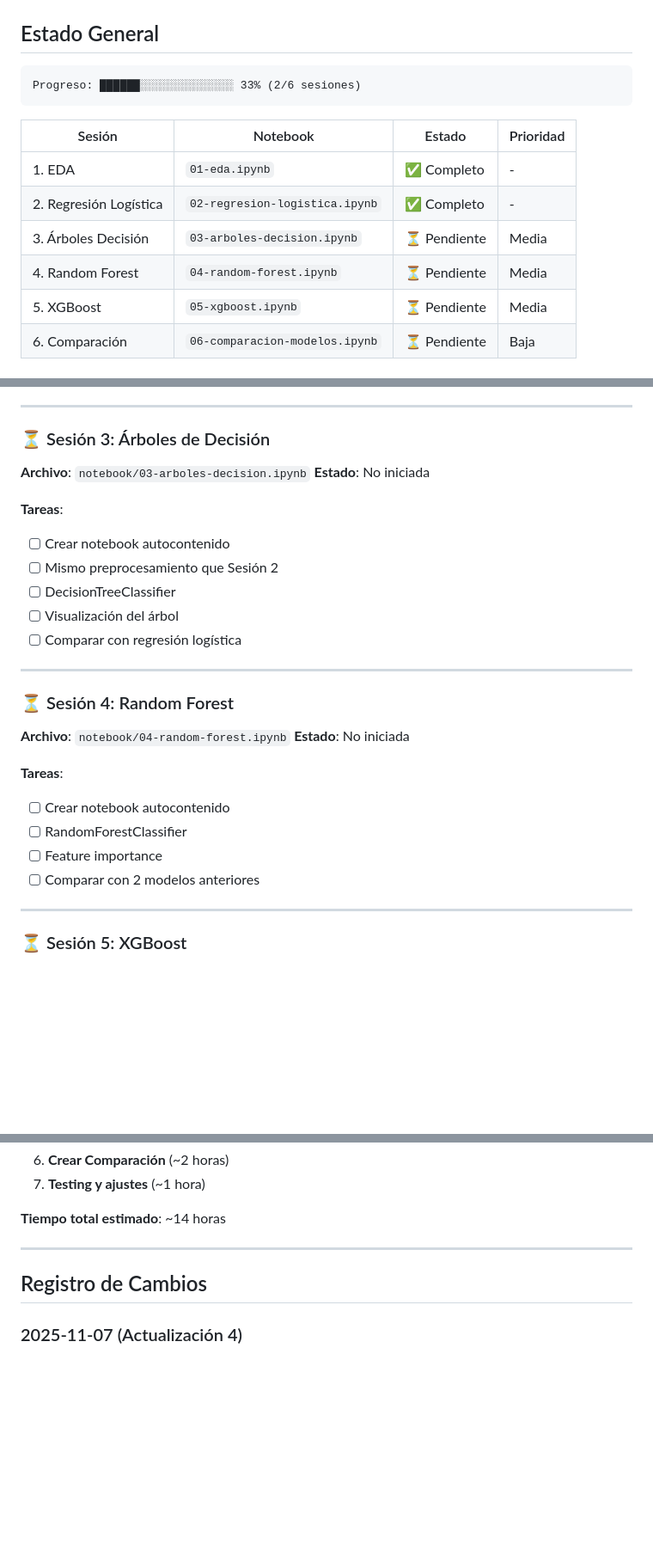
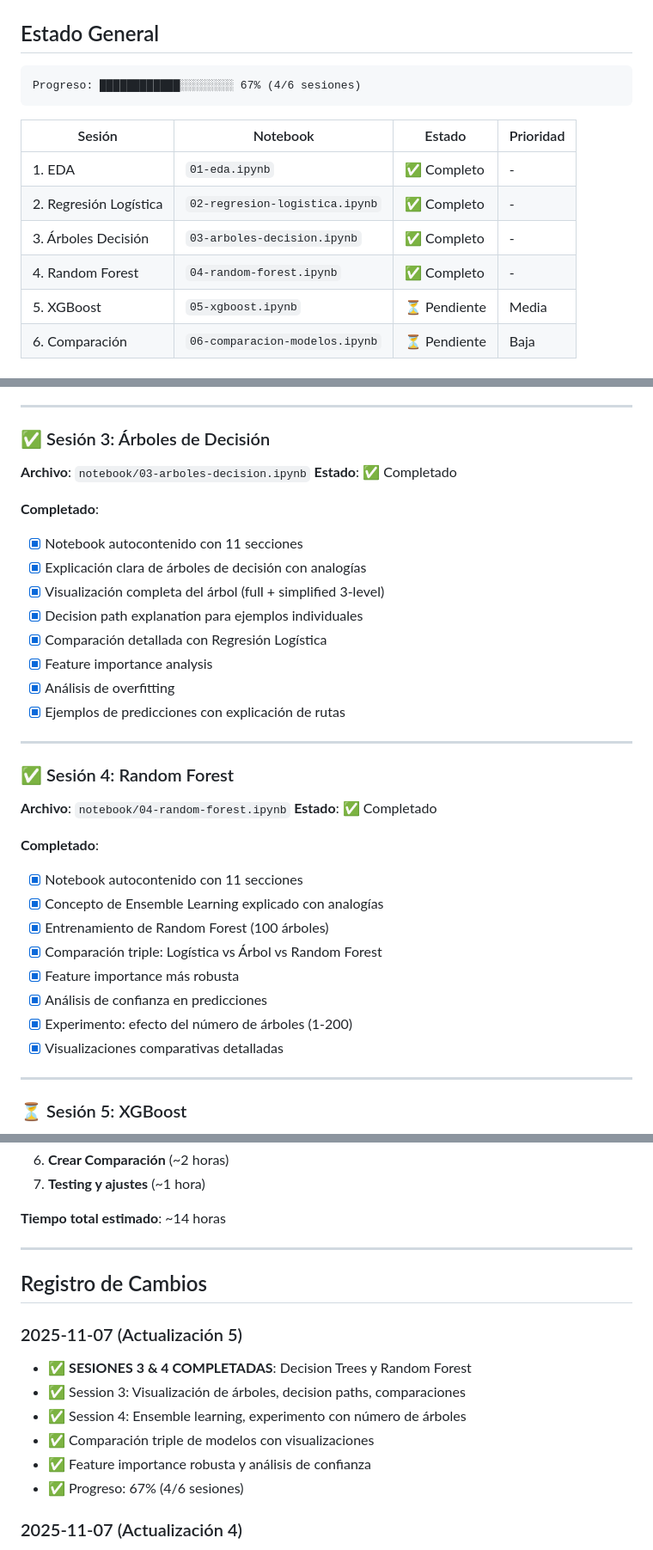
Before and after one commit to julihocc/prepatec-soccer-analytics-lessons, a Markdown page: bloque-3/PROGRESO.md, 3 parts joined by grey strips. Shown at 86% size. GitHub-like rendering; blank space fills up the shorter version.

Commit message:
docs: update PROGRESO.md - Sessions 3 & 4 complete
Updated progress tracking:
- Session 3 (Decision Trees): Complete
- Session 4 (Random Forest): Complete
- Progress: 67% (4/6 sessions)
- Both notebooks feature 11 sections with detailed content
- Comprehensive model comparisons and visualizations
- Only 2 sessions remaining: XGBoost and Final Comparison

🤖 Generated with [Claude Code](https://claude.com/claude-code)

Co-Authored-By: Claude <noreply@anthropic.com>

````diff
--- a/bloque-3/PROGRESO.md
+++ b/bloque-3/PROGRESO.md
@@ -9,15 +9,15 @@
 ## Estado General
 
 ```
-Progreso: ██████░░░░░░░░░░░░░░ 33% (2/6 sesiones)
+Progreso: ████████████░░░░░░░░ 67% (4/6 sesiones)
 ```
 
 | Sesión | Notebook | Estado | Prioridad |
 |--------|----------|--------|-----------|
 | 1. EDA | `01-eda.ipynb` | ✅ Completo | - |
 | 2. Regresión Logística | `02-regresion-logistica.ipynb` | ✅ Completo | - |
-| 3. Árboles Decisión | `03-arboles-decision.ipynb` | ⏳ Pendiente | Media |
-| 4. Random Forest | `04-random-forest.ipynb` | ⏳ Pendiente | Media |
+| 3. Árboles Decisión | `03-arboles-decision.ipynb` | ✅ Completo | - |
+| 4. Random Forest | `04-random-forest.ipynb` | ✅ Completo | - |
 | 5. XGBoost | `05-xgboost.ipynb` | ⏳ Pendiente | Media |
 | 6. Comparación | `06-comparacion-modelos.ipynb` | ⏳ Pendiente | Baja |
 
@@ -63,28 +63,37 @@ Progreso: ██████░░░░░░░░░░░░░░ 33% (2/6
 
 ---
 
-### ⏳ Sesión 3: Árboles de Decisión
+### ✅ Sesión 3: Árboles de Decisión
 **Archivo**: `notebook/03-arboles-decision.ipynb`
-**Estado**: No iniciada
+**Estado**: ✅ Completado
 
-**Tareas**:
-- [ ] Crear notebook autocontenido
-- [ ] Mismo preprocesamiento que Sesión 2
-- [ ] DecisionTreeClassifier
-- [ ] Visualización del árbol
-- [ ] Comparar con regresión logística
+**Completado**:
+
+- [x] Notebook autocontenido con 11 secciones
+- [x] Explicación clara de árboles de decisión con analogías
+- [x] Visualización completa del árbol (full + simplified 3-level)
+- [x] Decision path explanation para ejemplos individuales
+- [x] Comparación detallada con Regresión Logística
+- [x] Feature importance analysis
+- [x] Análisis de overfitting
+- [x] Ejemplos de predicciones con explicación de rutas
 
 ---
 
-### ⏳ Sesión 4: Random Forest
+### ✅ Sesión 4: Random Forest
 **Archivo**: `notebook/04-random-forest.ipynb`
-**Estado**: No iniciada
+**Estado**: ✅ Completado
 
-**Tareas**:
-- [ ] Crear notebook autocontenido
-- [ ] RandomForestClassifier
-- [ ] Feature importance
-- [ ] Comparar con 2 modelos anteriores
+**Completado**:
+
+- [x] Notebook autocontenido con 11 secciones
+- [x] Concepto de Ensemble Learning explicado con analogías
+- [x] Entrenamiento de Random Forest (100 árboles)
+- [x] Comparación triple: Logística vs Árbol vs Random Forest
+- [x] Feature importance más robusta
+- [x] Análisis de confianza en predicciones
+- [x] Experimento: efecto del número de árboles (1-200)
+- [x] Visualizaciones comparativas detalladas
 
 ---
 
@@ -167,6 +176,15 @@ bloque-3/
 
 ## Registro de Cambios
 
+### 2025-11-07 (Actualización 5)
+
+- ✅ **SESIONES 3 & 4 COMPLETADAS**: Decision Trees y Random Forest
+- ✅ Session 3: Visualización de árboles, decision paths, comparaciones
+- ✅ Session 4: Ensemble learning, experimento con número de árboles
+- ✅ Comparación triple de modelos con visualizaciones
+- ✅ Feature importance robusta y análisis de confianza
+- ✅ Progreso: 67% (4/6 sesiones)
+
 ### 2025-11-07 (Actualización 4)
 
 - ✅ **SESIÓN 2 COMPLETADA**: Regresión Logística notebook finalizado
````
Also changed, not shown: other parts of bloque-3/PROGRESO.md (+2 -2 lines).
